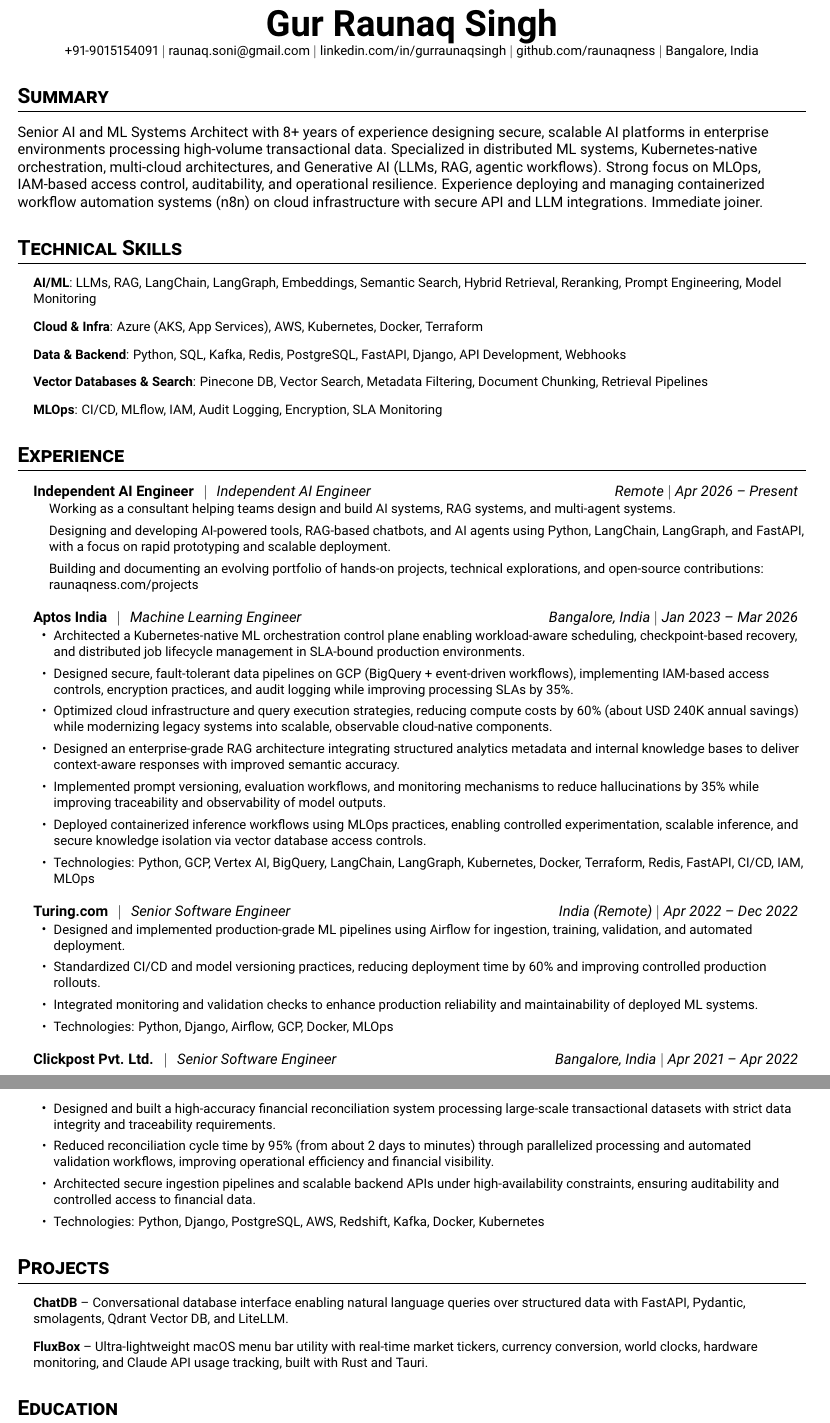
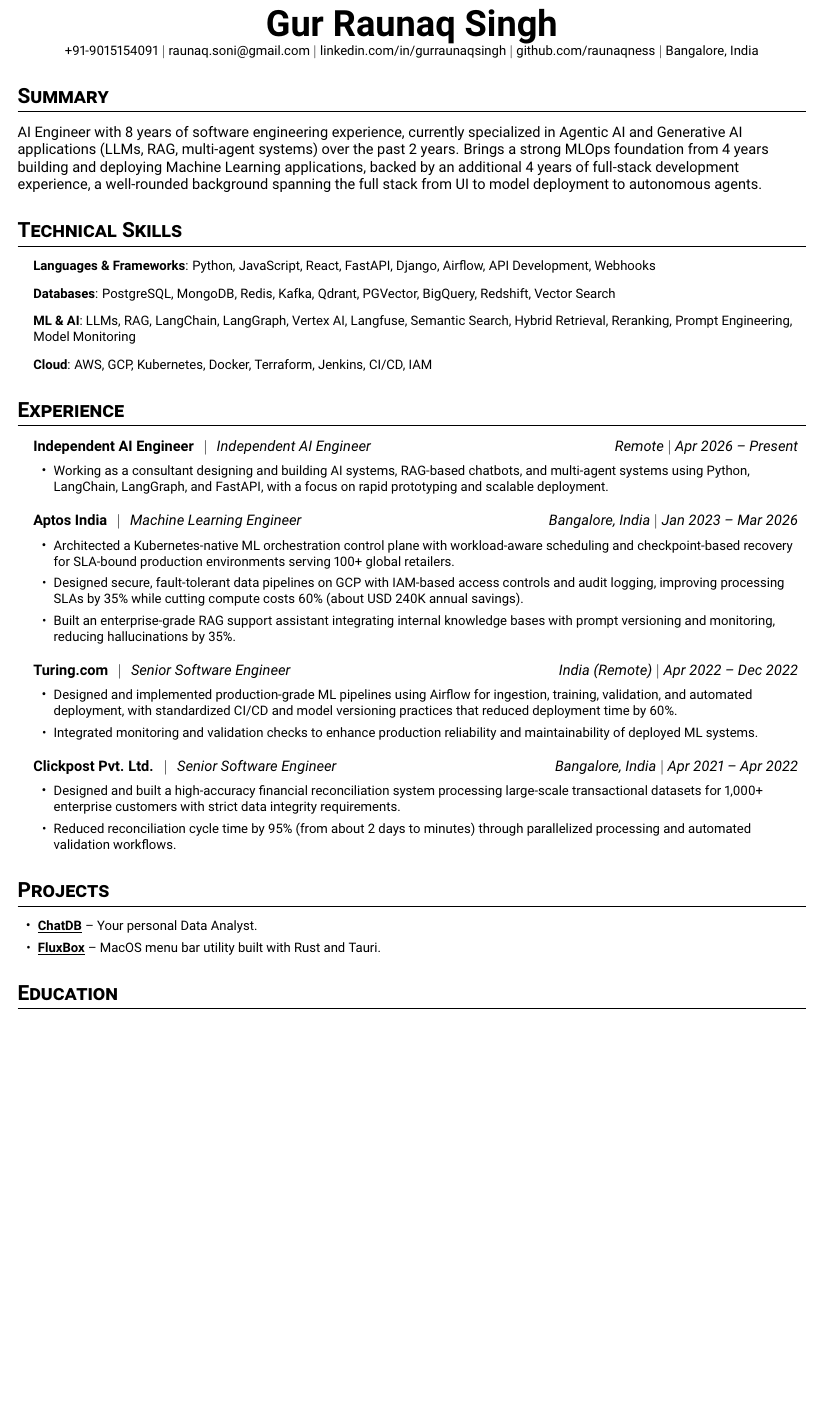
Before and after one commit to raunaqness/ats-llm-friendly-resume, a LaTeX CV (resume_summarised.tex): two parts of pages 1 and 2 of 2 before the commit and part of the page after it, the two joined at a grey line, cut so that both start at the same text, the shorter picture padded with empty space. Compiled offline with pdfLaTeX.

Commit message:
looks good

```diff
--- a/resume_summarised.tex
+++ b/resume_summarised.tex
@@ -42,7 +42,7 @@
 \vspace{-1pt}\item
   \begin{tabular*}{0.97\textwidth}[t]{l@{\extracolsep{\fill}}r}
     \textbf{#1} \hspace{0.4em}\textbar\hspace{0.4em} \textit{#3} & \textit{#4} $|$ \textit{#2} \\
-  \end{tabular*}\vspace{-7pt}
+  \end{tabular*}\vspace{-2pt}
 }
 \renewcommand\labelitemii{$\vcenter{\hbox{\tiny$\bullet$}}$}
 \newcommand{\resumeSubHeadingList}{\begin{itemize}[leftmargin=0.15in, label={}]}
@@ -58,15 +58,14 @@
 \end{center}
 
 \section*{Summary}
-Senior AI and ML Systems Architect with 8+ years of experience designing secure, scalable AI platforms in enterprise environments processing high-volume transactional data. Specialized in distributed ML systems, Kubernetes-native orchestration, multi-cloud architectures, and Generative AI (LLMs, RAG, agentic workflows). Strong focus on MLOps, IAM-based access control, auditability, and operational resilience. Experience deploying and managing containerized workflow automation systems (n8n) on cloud infrastructure with secure API and LLM integrations. Immediate joiner.
+AI Engineer with 8 years of software engineering experience, currently specialized in Agentic AI and Generative AI applications (LLMs, RAG, multi-agent systems) over the past 2 years. Brings a strong MLOps foundation from 4 years building and deploying Machine Learning applications, backed by an additional 4 years of full-stack development experience, a well-rounded background spanning the full stack from UI to model deployment to autonomous agents.
 
 \section{Technical Skills}
 \resumeSubHeadingList
-  \resumeItem{\textbf{AI/ML}: LLMs, RAG, LangChain, LangGraph, Embeddings, Semantic Search, Hybrid Retrieval, Reranking, Prompt Engineering, Model Monitoring}
-  \resumeItem{\textbf{Cloud \& Infra}: Azure (AKS, App Services), AWS, Kubernetes, Docker, Terraform}
-  \resumeItem{\textbf{Data \& Backend}: Python, SQL, Kafka, Redis, PostgreSQL, FastAPI, Django, API Development, Webhooks}
-  \resumeItem{\textbf{Vector Databases \& Search}: Pinecone DB, Vector Search, Metadata Filtering, Document Chunking, Retrieval Pipelines}
-  \resumeItem{\textbf{MLOps}: CI/CD, MLflow, IAM, Audit Logging, Encryption, SLA Monitoring}
+  \resumeItem{\textbf{Languages \& Frameworks}: Python, JavaScript, React, FastAPI, Django, Airflow, API Development, Webhooks}
+  \resumeItem{\textbf{Databases}: PostgreSQL, MongoDB, Redis, Kafka, Qdrant, PGVector, BigQuery, Redshift, Vector Search}
+  \resumeItem{\textbf{ML \& AI}: LLMs, RAG, LangChain, LangGraph, Vertex AI, Langfuse, Semantic Search, Hybrid Retrieval, Reranking, Prompt Engineering, Model Monitoring}
+  \resumeItem{\textbf{Cloud}: AWS, GCP, Kubernetes, Docker, Terraform, Jenkins, CI/CD, IAM}
 \resumeSubHeadingListEnd
 
 \section{Experience}
@@ -74,51 +73,41 @@
   \resumeSubheading
       {Independent AI Engineer}{Apr 2026 -- Present}
       {Independent AI Engineer}{Remote}
-      \resumeSubHeadingList
-          \resumeItem{Working as a consultant helping teams design and build AI systems, RAG systems, and multi-agent systems.}
-          \resumeItem{Designing and developing AI-powered tools, RAG-based chatbots, and AI agents using Python, LangChain, LangGraph, and FastAPI, with a focus on rapid prototyping and scalable deployment.}
-          \resumeItem{Building and documenting an evolving portfolio of hands-on projects, technical explorations, and open-source contributions: raunaqness.com/projects}
-      \resumeSubHeadingListEnd
+      \begin{itemize}[leftmargin=1.4em,label=•,topsep=4pt,itemsep=4pt,parsep=0pt]
+          \item \small{Working as a consultant designing and building AI systems, RAG-based chatbots, and multi-agent systems using Python, LangChain, LangGraph, and FastAPI, with a focus on rapid prototyping and scalable deployment.}
+      \end{itemize}
 
   \resumeSubheading
       {Aptos India}{Jan 2023 -- Mar 2026}
       {Machine Learning Engineer}{Bangalore, India}
-      \begin{itemize}[leftmargin=1.4em,label=•]
-          \item \small{Architected a Kubernetes-native ML orchestration control plane enabling workload-aware scheduling, checkpoint-based recovery, and distributed job lifecycle management in SLA-bound production environments.}
-          \item \small{Designed secure, fault-tolerant data pipelines on GCP (BigQuery + event-driven workflows), implementing IAM-based access controls, encryption practices, and audit logging while improving processing SLAs by 35\%.}
-          \item \small{Optimized cloud infrastructure and query execution strategies, reducing compute costs by 60\% (about USD 240K annual savings) while modernizing legacy systems into scalable, observable cloud-native components.}
-          \item \small{Designed an enterprise-grade RAG architecture integrating structured analytics metadata and internal knowledge bases to deliver context-aware responses with improved semantic accuracy.}
-          \item \small{Implemented prompt versioning, evaluation workflows, and monitoring mechanisms to reduce hallucinations by 35\% while improving traceability and observability of model outputs.}
-          \item \small{Deployed containerized inference workflows using MLOps practices, enabling controlled experimentation, scalable inference, and secure knowledge isolation via vector database access controls.}
-          \item \small{Technologies: Python, GCP, Vertex AI, BigQuery, LangChain, LangGraph, Kubernetes, Docker, Terraform, Redis, FastAPI, CI/CD, IAM, MLOps}
+      \begin{itemize}[leftmargin=1.4em,label=•,topsep=4pt,itemsep=4pt,parsep=0pt]
+          \item \small{Architected a Kubernetes-native ML orchestration control plane with workload-aware scheduling and checkpoint-based recovery for SLA-bound production environments serving 100+ global retailers.}
+          \item \small{Designed secure, fault-tolerant data pipelines on GCP with IAM-based access controls and audit logging, improving processing SLAs by 35\% while cutting compute costs 60\% (about USD 240K annual savings).}
+          \item \small{Built an enterprise-grade RAG support assistant integrating internal knowledge bases with prompt versioning and monitoring, reducing hallucinations by 35\%.}
       \end{itemize}
 
   \resumeSubheading
       {Turing.com}{Apr 2022 -- Dec 2022}
       {Senior Software Engineer}{India (Remote)}
-      \begin{itemize}[leftmargin=1.4em,label=•]
-          \item \small{Designed and implemented production-grade ML pipelines using Airflow for ingestion, training, validation, and automated deployment.}
-          \item \small{Standardized CI/CD and model versioning practices, reducing deployment time by 60\% and improving controlled production rollouts.}
+      \begin{itemize}[leftmargin=1.4em,label=•,topsep=4pt,itemsep=4pt,parsep=0pt]
+          \item \small{Designed and implemented production-grade ML pipelines using Airflow for ingestion, training, validation, and automated deployment, with standardized CI/CD and model versioning practices that reduced deployment time by 60\%.}
           \item \small{Integrated monitoring and validation checks to enhance production reliability and maintainability of deployed ML systems.}
-          \item \small{Technologies: Python, Django, Airflow, GCP, Docker, MLOps}
       \end{itemize}
 
   \resumeSubheading
       {Clickpost Pvt. Ltd.}{Apr 2021 -- Apr 2022}
       {Senior Software Engineer}{Bangalore, India}
-      \begin{itemize}[leftmargin=1.4em,label=•]
-          \item \small{Designed and built a high-accuracy financial reconciliation system processing large-scale transactional datasets with strict data integrity and traceability requirements.}
-          \item \small{Reduced reconciliation cycle time by 95\% (from about 2 days to minutes) through parallelized processing and automated validation workflows, improving operational efficiency and financial visibility.}
-          \item \small{Architected secure ingestion pipelines and scalable backend APIs under high-availability constraints, ensuring auditability and controlled access to financial data.}
-          \item \small{Technologies: Python, Django, PostgreSQL, AWS, Redshift, Kafka, Docker, Kubernetes}
+      \begin{itemize}[leftmargin=1.4em,label=•,topsep=4pt,itemsep=4pt,parsep=0pt]
+          \item \small{Designed and built a high-accuracy financial reconciliation system processing large-scale transactional datasets for 1,000+ enterprise customers with strict data integrity requirements.}
+          \item \small{Reduced reconciliation cycle time by 95\% (from about 2 days to minutes) through parallelized processing and automated validation workflows.}
       \end{itemize}
 \resumeSubHeadingListEnd
 
 \section{Projects}
-\resumeSubHeadingList
-  \resumeItem{\textbf{ChatDB} -- Conversational database interface enabling natural language queries over structured data with FastAPI, Pydantic, smolagents, Qdrant Vector DB, and LiteLLM.}
-  \resumeItem{\textbf{FluxBox} -- Ultra-lightweight macOS menu bar utility with real-time market tickers, currency conversion, world clocks, hardware monitoring, and Claude API usage tracking, built with Rust and Tauri.}
-\resumeSubHeadingListEnd
+\begin{itemize}[leftmargin=1.4em,label=•,topsep=4pt,itemsep=4pt,parsep=0pt]
+  \item \small{\href{https://chatdb.raunaqness.com/}{\underline{\textbf{ChatDB}}} -- Your personal Data Analyst.}
+  \item \small{\href{https://fluxbox.raunaqness.com/}{\underline{\textbf{FluxBox}}} -- MacOS menu bar utility built with Rust and Tauri.}
+\end{itemize}
 
 \section{Education}
 \resumeSubHeadingList
```
Also changed, not shown: resume_summarised.pdf, resume_summarised.tex (4 more changed lines).
